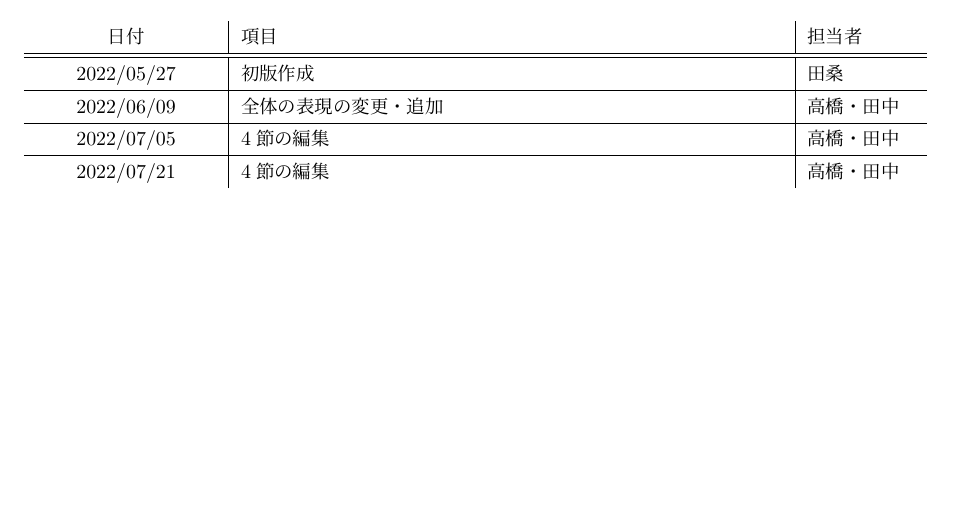
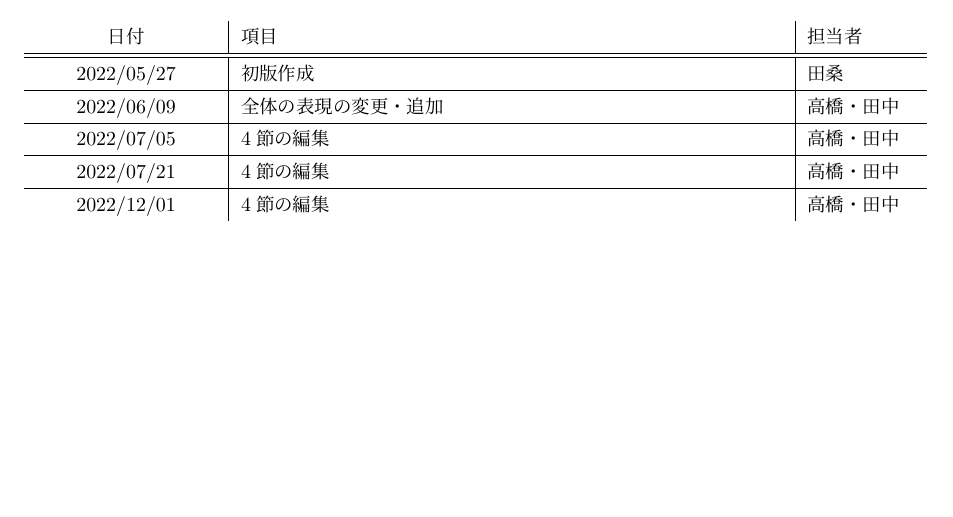
Before and after one commit to public-order-morals/LaTeX, a LaTeX document (User_Required_Spesifycation/urs.tex): part of page 22 of 22, cut so that both start at the same text. Compiled offline with pLaTeX and dvipdfmx.

Commit message:
画像の差し替えを行った 改変履歴を追加した

```diff
--- a/User_Required_Spesifycation/urs.tex
+++ b/User_Required_Spesifycation/urs.tex
@@ -472,6 +472,8 @@
     2022/07/05 & \ref{sec:各機能の詳細・システムの詳細}節の編集 & 高橋・田中 \\
     \hline
     2022/07/21 & \ref{sec:各機能の詳細・システムの詳細}節の編集 & 高橋・田中 \\
+    \hline
+    2022/12/01 & \ref{sec:各機能の詳細・システムの詳細}節の編集 & 高橋・田中 \\
     % \hline
   \end{tabularx}
 \end{table}
```
Also changed, not shown: User_Required_Spesifycation/admin_change.PNG, User_Required_Spesifycation/admin_user-search.PNG, User_Required_Spesifycation/change.png, User_Required_Spesifycation/search.png, User_Required_Spesifycation/urs.pdf.
